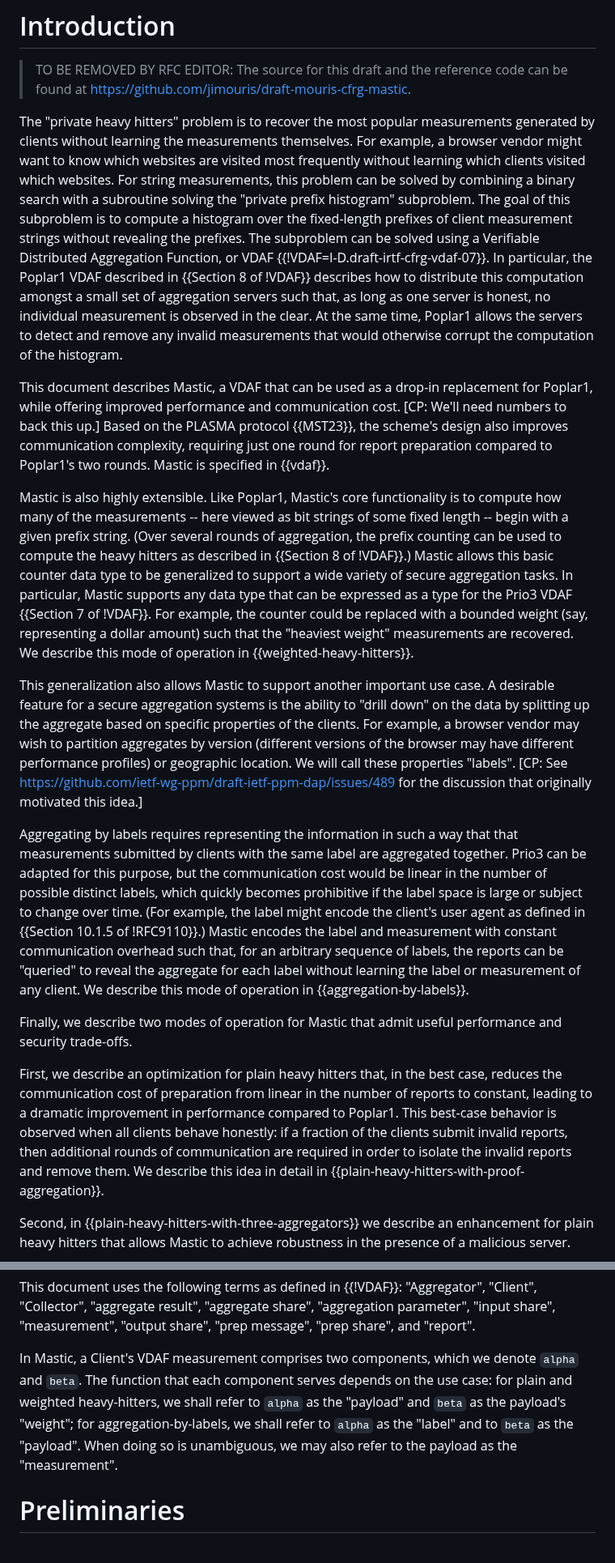
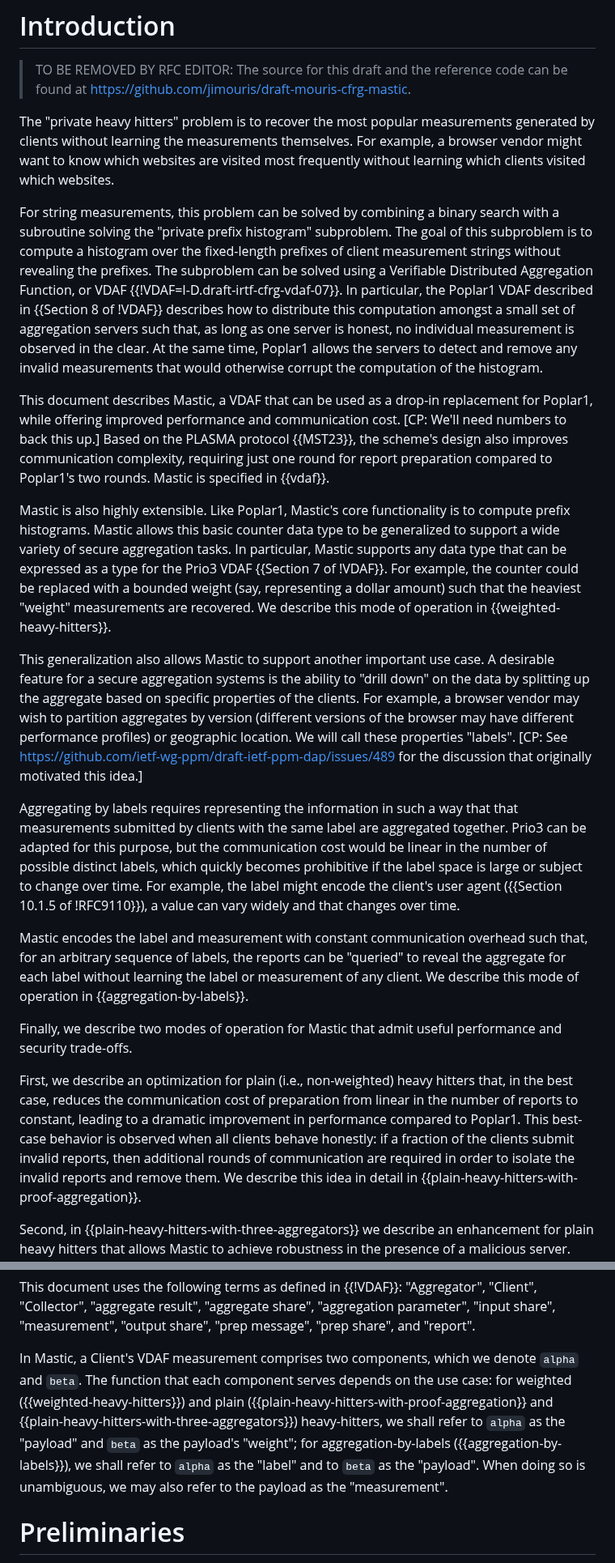
Before and after one commit to jimouris/draft-mouris-cfrg-mastic, a Markdown page: draft-mouris-cfrg-mastic.md, 2 parts joined by grey strips. Shown at 81% size. GitHub-like rendering.

Commit message:
Pass of abstract, intro, and conventions

```diff
--- a/draft-mouris-cfrg-mastic.md
+++ b/draft-mouris-cfrg-mastic.md
@@ -118,13 +118,14 @@ trade-offs.
 The "private heavy hitters" problem is to recover the most popular measurements
 generated by clients without learning the measurements themselves. For
 example, a browser vendor might want to know which websites are visited most
-frequently without learning which clients visited which websites. For string
-measurements, this problem can be solved by combining a binary search with a
-subroutine solving the "private prefix histogram" subproblem. The goal of this
-subproblem is to compute a histogram over the fixed-length prefixes of client
-measurement strings without revealing the prefixes. The subproblem can be
-solved using a Verifiable Distributed Aggregation Function, or VDAF
-{{!VDAF=I-D.draft-irtf-cfrg-vdaf-07}}. In particular, the Poplar1 VDAF
+frequently without learning which clients visited which websites.
+
+For string measurements, this problem can be solved by combining a binary
+search with a subroutine solving the "private prefix histogram" subproblem. The
+goal of this subproblem is to compute a histogram over the fixed-length
+prefixes of client measurement strings without revealing the prefixes. The
+subproblem can be solved using a Verifiable Distributed Aggregation Function,
+or VDAF {{!VDAF=I-D.draft-irtf-cfrg-vdaf-07}}. In particular, the Poplar1 VDAF
 described in {{Section 8 of !VDAF}} describes how to distribute this
 computation amongst a small set of aggregation servers such that, as long as
 one server is honest, no individual measurement is observed in the clear. At
@@ -139,16 +140,13 @@ just one round for report preparation compared to Poplar1's two rounds. Mastic
 is specified in {{vdaf}}.
 
 Mastic is also highly extensible. Like Poplar1, Mastic's core functionality is
-to compute how many of the measurements -- here viewed as bit strings of some
-fixed length -- begin with a given prefix string. (Over several rounds of
-aggregation, the prefix counting can be used to compute the heavy hitters as
-described in {{Section 8 of !VDAF}}.) Mastic allows this basic counter data
-type to be generalized to support a wide variety of secure aggregation tasks.
-In particular, Mastic supports any data type that can be expressed as a type
-for the Prio3 VDAF {{Section 7 of !VDAF}}. For example, the counter could be
-replaced with a bounded weight (say, representing a dollar amount) such
-that the "heaviest weight" measurements are recovered. We describe this
-mode of operation in {{weighted-heavy-hitters}}.
+to compute prefix histograms. Mastic allows this basic counter data type to be
+generalized to support a wide variety of secure aggregation tasks. In
+particular, Mastic supports any data type that can be expressed as a type for
+the Prio3 VDAF {{Section 7 of !VDAF}}. For example, the counter could be
+replaced with a bounded weight (say, representing a dollar amount) such that
+the heaviest "weight" measurements are recovered. We describe this mode of
+operation in {{weighted-heavy-hitters}}.
 
 This generalization also allows Mastic to support another important use case. A
 desirable feature for a secure aggregation systems is the ability to "drill
@@ -164,23 +162,24 @@ that measurements submitted by clients with the same label are aggregated
 together. Prio3 can be adapted for this purpose, but the communication cost
 would be linear in the number of possible distinct labels, which quickly
 becomes prohibitive if the label space is large or subject to change over time.
-(For example, the label might encode the client's user agent as defined in
-{{Section 10.1.5 of !RFC9110}}.) Mastic encodes the label and measurement with
-constant communication overhead such that, for an arbitrary sequence of labels,
-the reports can be "queried" to reveal the aggregate for each label without
-learning the label or measurement of any client. We describe this mode of
-operation in {{aggregation-by-labels}}.
+For example, the label might encode the client's user agent ({{Section 10.1.5
+of !RFC9110}}), a value can vary widely and that changes over time.
+
+Mastic encodes the label and measurement with constant communication overhead
+such that, for an arbitrary sequence of labels, the reports can be "queried" to
+reveal the aggregate for each label without learning the label or measurement
+of any client. We describe this mode of operation in {{aggregation-by-labels}}.
 
 Finally, we describe two modes of operation for Mastic that admit useful
 performance and security trade-offs.
 
-First, we describe an optimization for plain heavy hitters that, in the best
-case, reduces the communication cost of preparation from linear in the number
-of reports to constant, leading to a dramatic improvement in performance
-compared to Poplar1. This best-case behavior is observed when all clients
-behave honestly: if a fraction of the clients submit invalid reports, then
-additional rounds of communication are required in order to isolate the invalid
-reports and remove them. We describe this idea in detail in
+First, we describe an optimization for plain (i.e., non-weighted) heavy hitters
+that, in the best case, reduces the communication cost of preparation from
+linear in the number of reports to constant, leading to a dramatic improvement
+in performance compared to Poplar1. This best-case behavior is observed when
+all clients behave honestly: if a fraction of the clients submit invalid
+reports, then additional rounds of communication are required in order to
+isolate the invalid reports and remove them. We describe this idea in detail in
 {{plain-heavy-hitters-with-proof-aggregation}}.
 
 Second, in {{plain-heavy-hitters-with-three-aggregators}} we describe an
@@ -214,11 +213,13 @@ This document uses the following terms as defined in {{!VDAF}}:
 
 In Mastic, a Client's VDAF measurement comprises two components, which we
 denote `alpha` and `beta`. The function that each component serves depends on
-the use case: for plain and weighted heavy-hitters, we shall refer to `alpha`
-as the "payload" and `beta` as the payload's "weight"; for
-aggregation-by-labels, we shall refer to `alpha` as the "label" and to `beta`
-as the "payload". When doing so is unambiguous, we may also refer to the
-payload as the "measurement".
+the use case: for weighted ({{weighted-heavy-hitters}}) and plain
+({{plain-heavy-hitters-with-proof-aggregation}} and
+{{plain-heavy-hitters-with-three-aggregators}}) heavy-hitters, we shall refer
+to `alpha` as the "payload" and `beta` as the payload's "weight"; for
+aggregation-by-labels ({{aggregation-by-labels}}), we shall refer to `alpha` as
+the "label" and to `beta` as the "payload". When doing so is unambiguous, we
+may also refer to the payload as the "measurement".
 
 # Preliminaries
 
```
